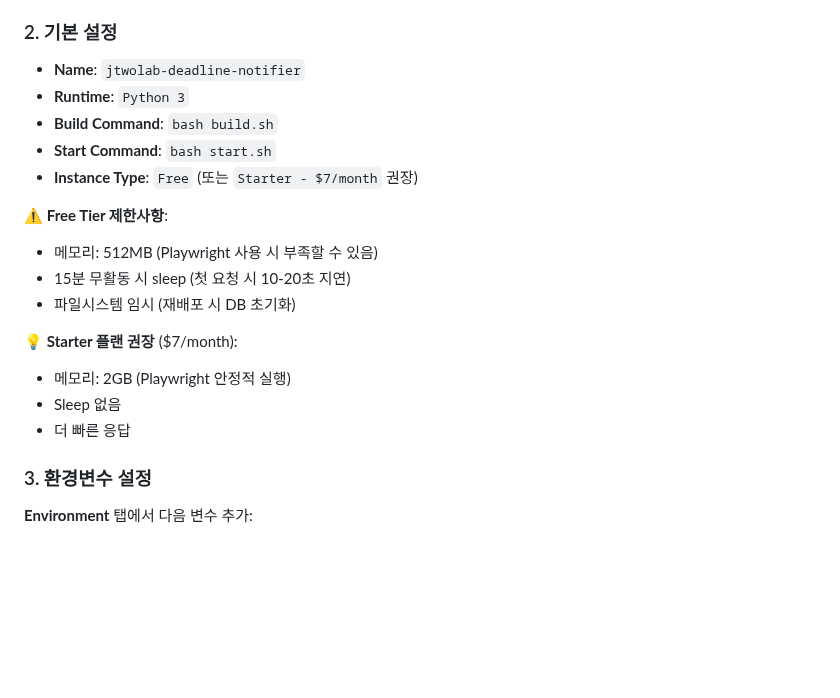
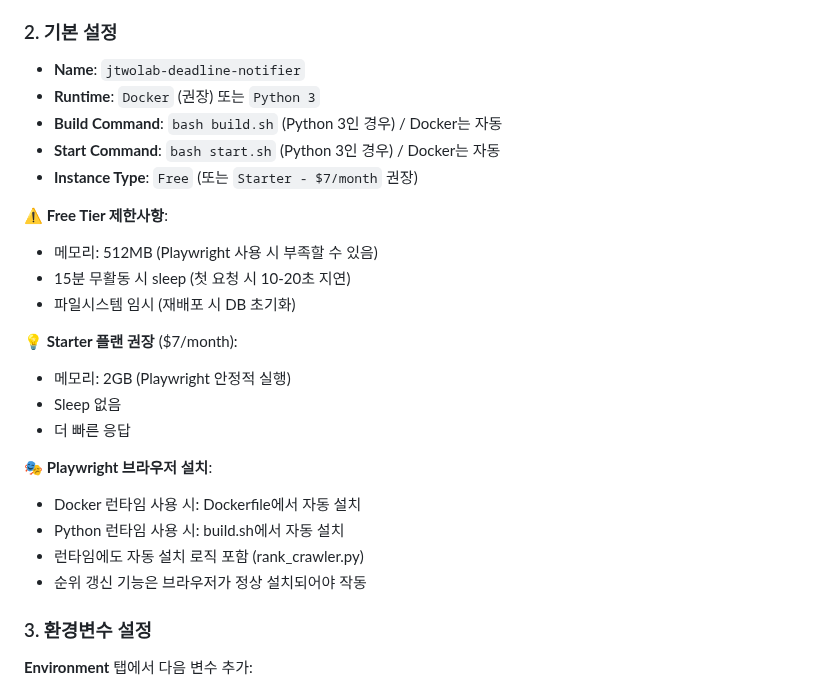
Before and after one commit to qwerpoiuqqq/jtwolab-DeadlineNotifier, a Markdown page: DEPLOYMENT_CHECKLIST.md, the part around the change. Rendered like a GitHub page; blank space fills up the shorter version.

```diff
--- a/DEPLOYMENT_CHECKLIST.md
+++ b/DEPLOYMENT_CHECKLIST.md
@@ -26,9 +26,9 @@
 
 ### 2. 기본 설정
 - **Name**: `jtwolab-deadline-notifier`
-- **Runtime**: `Python 3`
-- **Build Command**: `bash build.sh`
-- **Start Command**: `bash start.sh`
+- **Runtime**: `Docker` (권장) 또는 `Python 3`
+- **Build Command**: `bash build.sh` (Python 3인 경우) / Docker는 자동
+- **Start Command**: `bash start.sh` (Python 3인 경우) / Docker는 자동
 - **Instance Type**: `Free` (또는 `Starter - $7/month` 권장)
 
 ⚠️ **Free Tier 제한사항**:
@@ -40,6 +40,12 @@
 - 메모리: 2GB (Playwright 안정적 실행)
 - Sleep 없음
 - 더 빠른 응답
+
+🎭 **Playwright 브라우저 설치**:
+- Docker 런타임 사용 시: Dockerfile에서 자동 설치
+- Python 런타임 사용 시: build.sh에서 자동 설치
+- 런타임에도 자동 설치 로직 포함 (rank_crawler.py)
+- 순위 갱신 기능은 브라우저가 정상 설치되어야 작동
 
 ### 3. 환경변수 설정
 
```
